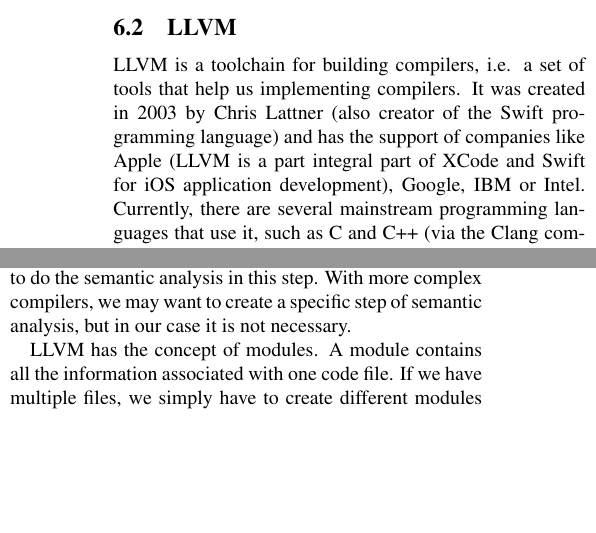
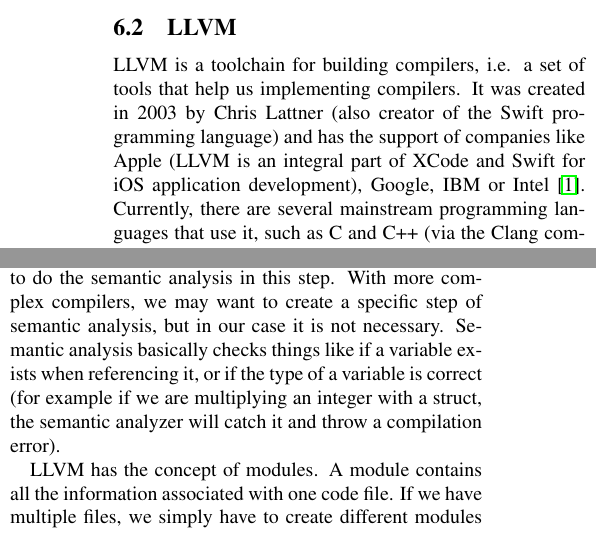
Before and after one commit to josepmdc/thesis, a LaTeX thesis (final/thesis.tex): two parts of the columns of pages 6 and 7 of 10, joined at a grey line, cut so that both start at the same text, the shorter picture padded with empty space. Compiled offline with pdfLaTeX.

Commit message:
Checkpoint

```diff
--- a/final/thesis.tex
+++ b/final/thesis.tex
@@ -665,10 +665,10 @@
 LLVM is a toolchain for building compilers, i.e. a set of tools that help us
 implementing compilers. It was created in 2003 by Chris Lattner (also creator of
 the Swift programming language) and has the support of companies like Apple
-(LLVM is a part integral part of XCode and Swift for iOS application
-development), Google, IBM or Intel. Currently, there are several mainstream
-programming languages that use it, such as C and C++ (via the Clang compiler),
-Rust, Swift, Crystal...
+(LLVM is an integral part of XCode and Swift for iOS application development),
+Google, IBM or Intel \cite{sponsors}. Currently, there are several mainstream programming
+languages that use it, such as C and C++ (via the Clang compiler), Rust, Swift,
+Crystal...
 
 As we said LLVM has a lot of tools, but among all them, the LLVM Core libraries
 are the most important and particularly relevant for us. We will be referring to
@@ -832,7 +832,10 @@
 Once we have an AST, we can traverse it to generate the LLVM IR. Since this is a
 simple compiler, we are going to do the semantic analysis in this step. With
 more complex compilers, we may want to create a specific step of semantic
-analysis, but in our case it is not necessary.
+analysis, but in our case it is not necessary. Semantic analysis basically
+checks things like if a variable exists when referencing it, or if the type of a
+variable is correct (for example if we are multiplying an integer with a struct,
+the semantic analyzer will catch it and throw a compilation error).
 
 LLVM has the concept of modules. A module contains all the information
 associated with one code file. If we have multiple files, we simply have to
```
Also changed, not shown: final/thesis.pdf, final/thesis.tex (4 more changed lines), 1 other file.
